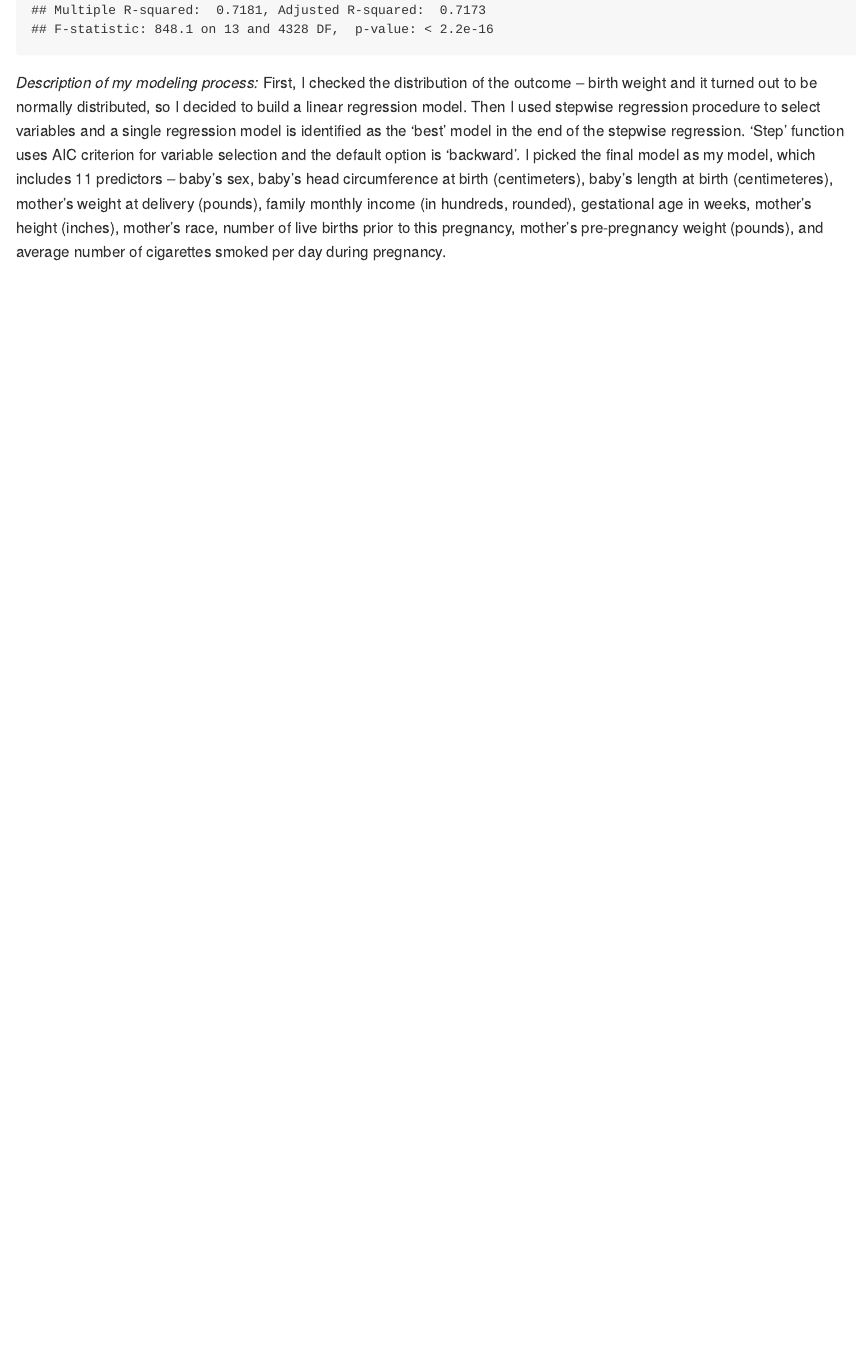
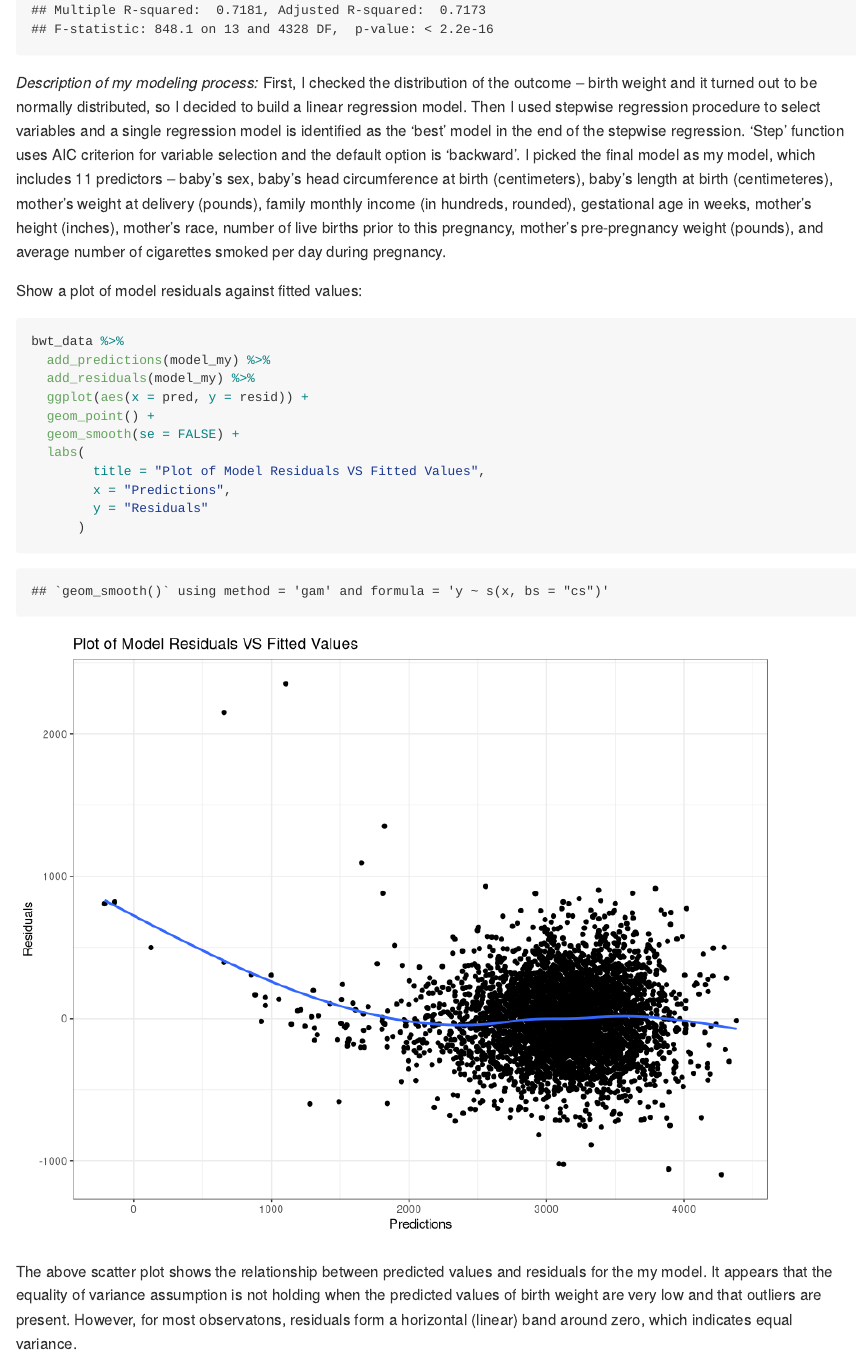
Before and after one commit to yuemingkou/p8105_hw6_yk2826, an R Markdown document (p8105_hw6_yk2826.Rmd): the page in a window 1100 px wide, from 9260 px down. Rendered offline with R 4.5, knitr and Pandoc, with nearby package versions; some code elsewhere in the file could not run offline; long lines of code are wrapped.

Commit message:
show a plot of model residuals against fitted values

````diff
--- a/p8105_hw6_yk2826.Rmd
+++ b/p8105_hw6_yk2826.Rmd
@@ -166,3 +166,21 @@ summary(model_my)
 ```
 
 *Description of my modeling process:* First, I checked the distribution of the outcome -- birth weight and it turned out to be normally distributed, so I decided to build a linear regression model. Then I used stepwise regression procedure to select variables and a single regression model is identified as the 'best' model in the end of the stepwise regression. 'Step' function uses AIC criterion for variable selection and the default option is 'backward'. I picked the final model as my model, which includes 11 predictors -- baby's sex, baby's head circumference at birth (centimeters), baby's length at birth (centimeteres), mother's weight at delivery (pounds), family monthly income (in hundreds, rounded), gestational age in weeks, mother's height (inches), mother's race, number of live births prior to this pregnancy, mother's pre-pregnancy weight (pounds), and average number of cigarettes smoked per day during pregnancy.
+
+Show a plot of model residuals against fitted values:
+
+```{r residuals_plot}
+bwt_data %>%
+  add_predictions(model_my) %>%
+  add_residuals(model_my) %>%
+  ggplot(aes(x = pred, y = resid)) +
+  geom_point() +
+  geom_smooth(se = FALSE) +
+  labs(
+        title = "Plot of Model Residuals VS Fitted Values",
+        x = "Predictions",
+        y = "Residuals"
+      )
+```
+
+The above scatter plot shows the relationship between predicted values and residuals for the my model. It appears that the equality of variance assumption is not holding when the predicted values of birth weight are very low and that outliers are present. However, for most observatons, residuals form a horizontal (linear) band around zero, which indicates equal variance.
````
Also changed, not shown: p8105_hw6_yk2826.md, 1 other file.
